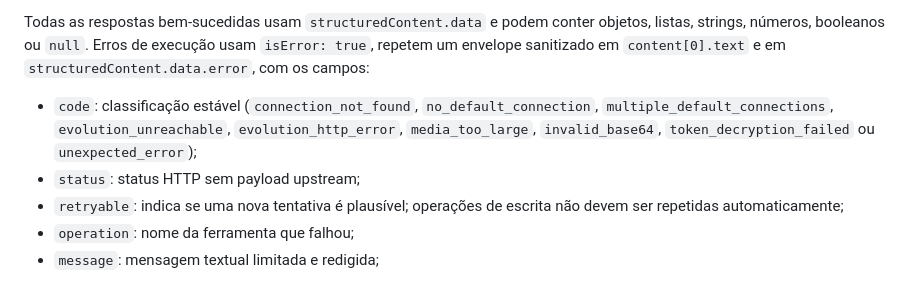
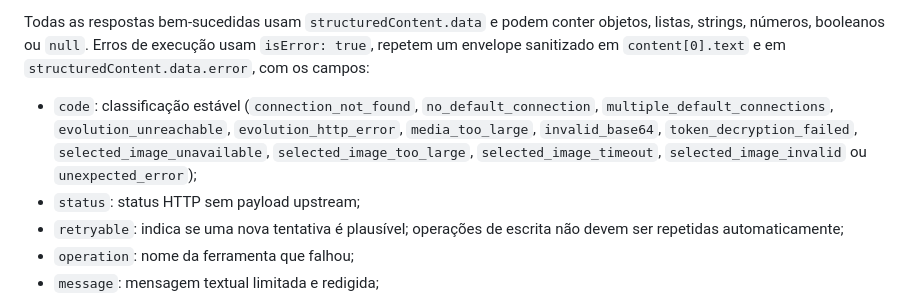
Before and after one commit to luccamordente/mcp-evolution-cloudflare, a Markdown page: docs/TOOLS.md, the part around the change. Rendered like a GitHub page.

```diff
--- a/docs/TOOLS.md
+++ b/docs/TOOLS.md
@@ -49,7 +49,7 @@ O cliente consulta diretamente `GET /message/search`, enviando a conversa como `
 
 Todas as respostas bem-sucedidas usam `structuredContent.data` e podem conter objetos, listas, strings, números, booleanos ou `null`. Erros de execução usam `isError: true`, repetem um envelope sanitizado em `content[0].text` e em `structuredContent.data.error`, com os campos:
 
-- `code`: classificação estável (`connection_not_found`, `no_default_connection`, `multiple_default_connections`, `evolution_unreachable`, `evolution_http_error`, `media_too_large`, `invalid_base64`, `token_decryption_failed` ou `unexpected_error`);
+- `code`: classificação estável (`connection_not_found`, `no_default_connection`, `multiple_default_connections`, `evolution_unreachable`, `evolution_http_error`, `media_too_large`, `invalid_base64`, `token_decryption_failed`, `selected_image_unavailable`, `selected_image_too_large`, `selected_image_timeout`, `selected_image_invalid` ou `unexpected_error`);
 - `status`: status HTTP sem payload upstream;
 - `retryable`: indica se uma nova tentativa é plausível; operações de escrita não devem ser repetidas automaticamente;
 - `operation`: nome da ferramenta que falhou;
```
Also changed, not shown: docs/qa/gallery-selection.md (+5 -1 lines).
